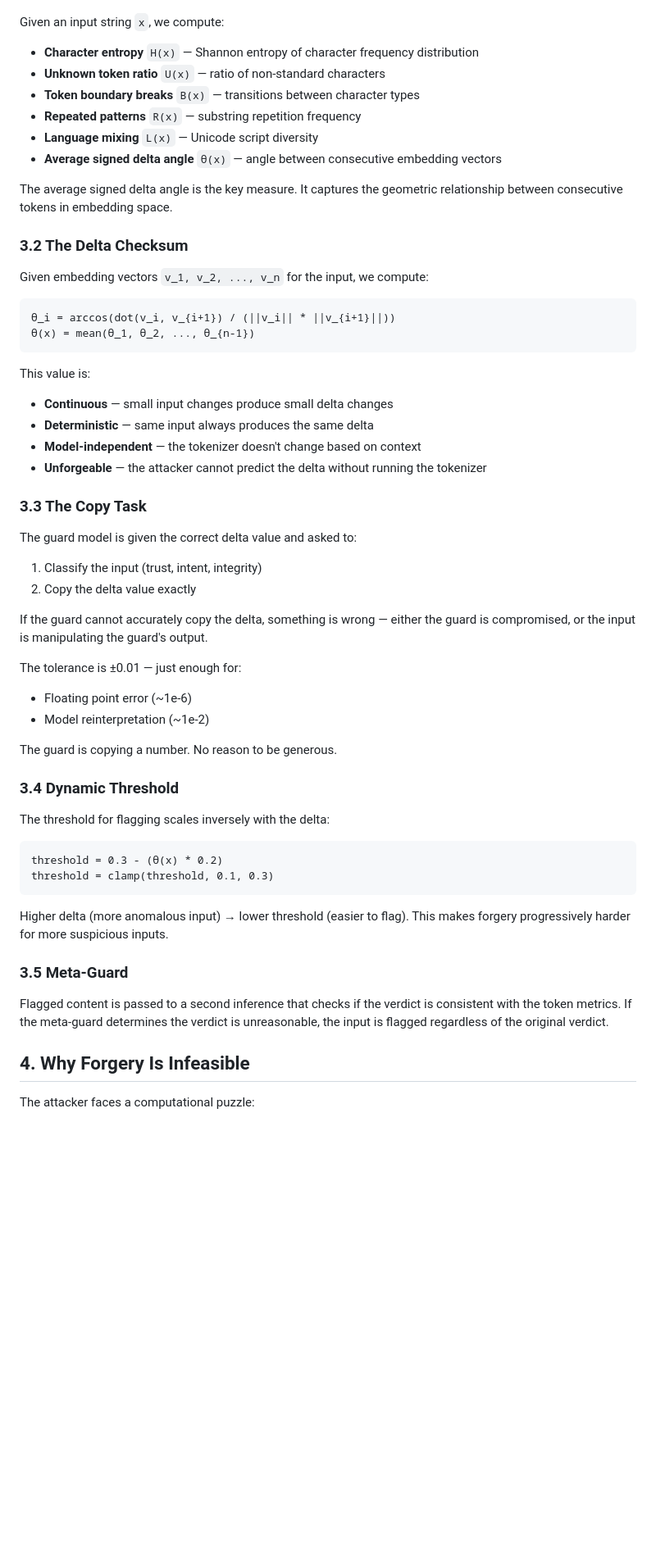
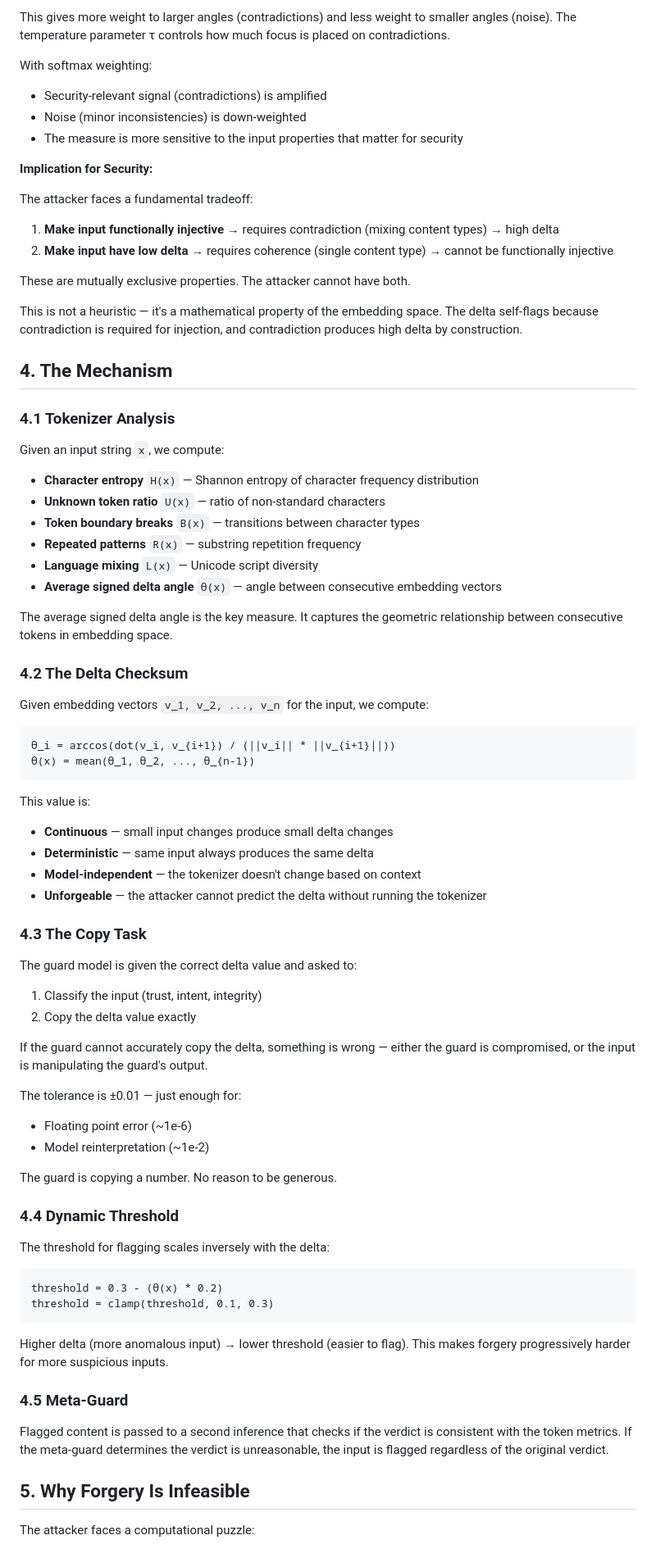
Before and after one commit to BashhScriptKid/flara-research, a Markdown page: Delta_Angle_Security_Paper.md, the part around one of its changes. Shown at 82% size. Drawn GitHub-style; blank space fills up the shorter version.

```diff
--- a/Delta_Angle_Security_Paper.md
+++ b/Delta_Angle_Security_Paper.md
@@ -42,3 +111,23 @@ All three properties exist simultaneously in the same value. It's not three sepa
+This gives more weight to larger angles (contradictions) and less weight to smaller angles (noise). The temperature parameter τ controls how much focus is placed on contradictions.
+
+With softmax weighting:
+- Security-relevant signal (contradictions) is amplified
+- Noise (minor inconsistencies) is down-weighted
+- The measure is more sensitive to the input properties that matter for security
+
+**Implication for Security:**
+
+The attacker faces a fundamental tradeoff:
+1. **Make input functionally injective** → requires contradiction (mixing content types) → high delta
+2. **Make input have low delta** → requires coherence (single content type) → cannot be functionally injective
+
+These are mutually exclusive properties. The attacker cannot have both.
+
+This is not a heuristic — it's a mathematical property of the embedding space. The delta self-flags because contradiction is required for injection, and contradiction produces high delta by construction.
+
+## 4. The Mechanism
+
+### 4.1 Tokenizer Analysis
 
 Given an input string `x`, we compute:
 - **Character entropy** `H(x)` — Shannon entropy of character frequency distribution
@@ -50,7 +139,7 @@ Given an input string `x`, we compute:
 
 The average signed delta angle is the key measure. It captures the geometric relationship between consecutive tokens in embedding space.
 
-### 3.2 The Delta Checksum
+### 4.2 The Delta Checksum
 
 Given embedding vectors `v_1, v_2, ..., v_n` for the input, we compute:
 
@@ -65,7 +154,7 @@ This value is:
 - **Model-independent** — the tokenizer doesn't change based on context
 - **Unforgeable** — the attacker cannot predict the delta without running the tokenizer
 
-### 3.3 The Copy Task
+### 4.3 The Copy Task
 
 The guard model is given the correct delta value and asked to:
 1. Classify the input (trust, intent, integrity)
@@ -79,7 +168,7 @@ The tolerance is ±0.01 — just enough for:
 
 The guard is copying a number. No reason to be generous.
 
-### 3.4 Dynamic Threshold
+### 4.4 Dynamic Threshold
 
 The threshold for flagging scales inversely with the delta:
 
@@ -90,11 +179,11 @@ threshold = clamp(threshold, 0.1, 0.3)
 
 Higher delta (more anomalous input) → lower threshold (easier to flag). This makes forgery progressively harder for more suspicious inputs.
 
-### 3.5 Meta-Guard
+### 4.5 Meta-Guard
 
 Flagged content is passed to a second inference that checks if the verdict is consistent with the token metrics. If the meta-guard determines the verdict is unreasonable, the input is flagged regardless of the original verdict.
 
-## 4. Why Forgery Is Infeasible
+## 5. Why Forgery Is Infeasible
 
 The attacker faces a computational puzzle:
 
```
Also changed, not shown: other parts of Delta_Angle_Security_Paper.md (+78 -9 lines), PSNAT-AMDON_draft_v0.1.md (+1 -1 lines).
